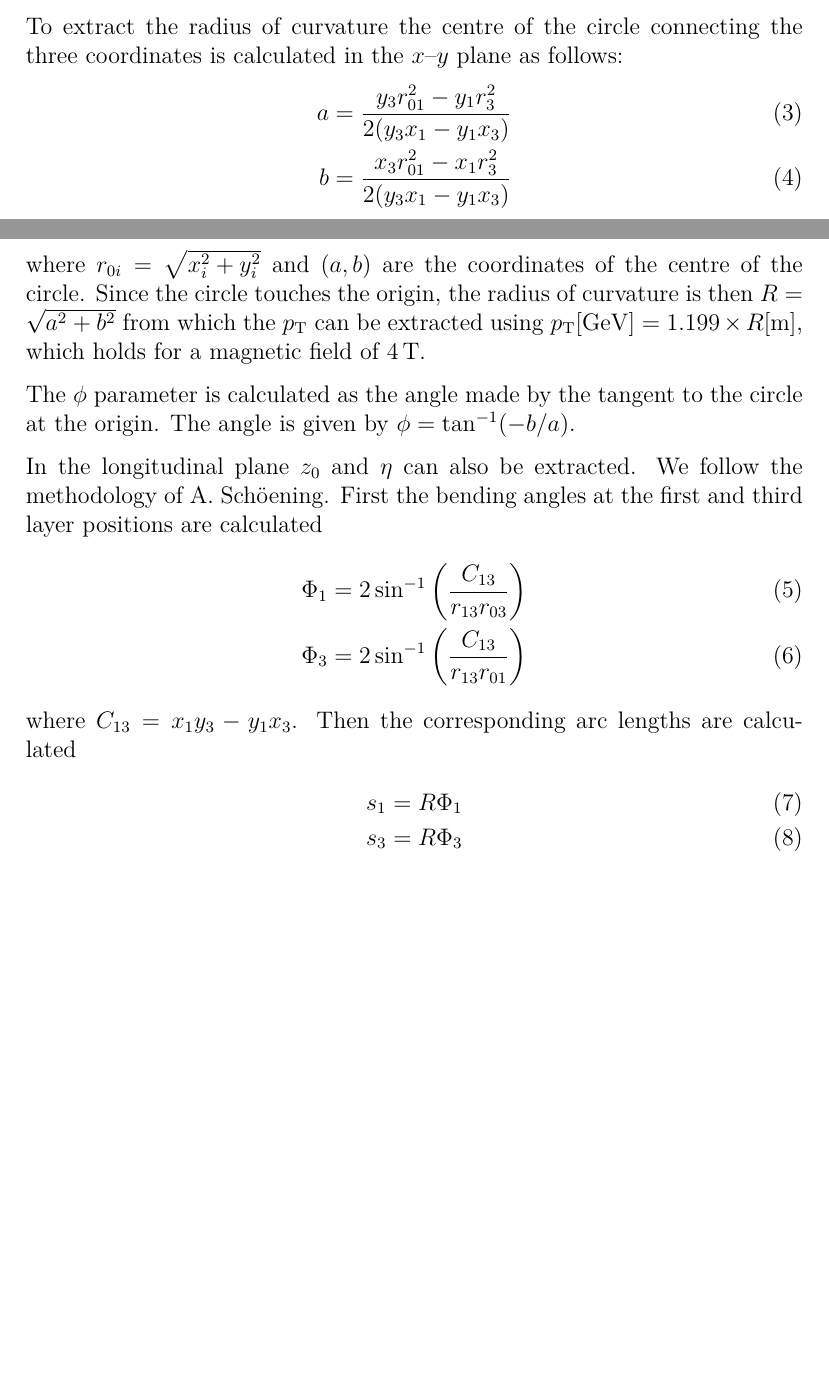
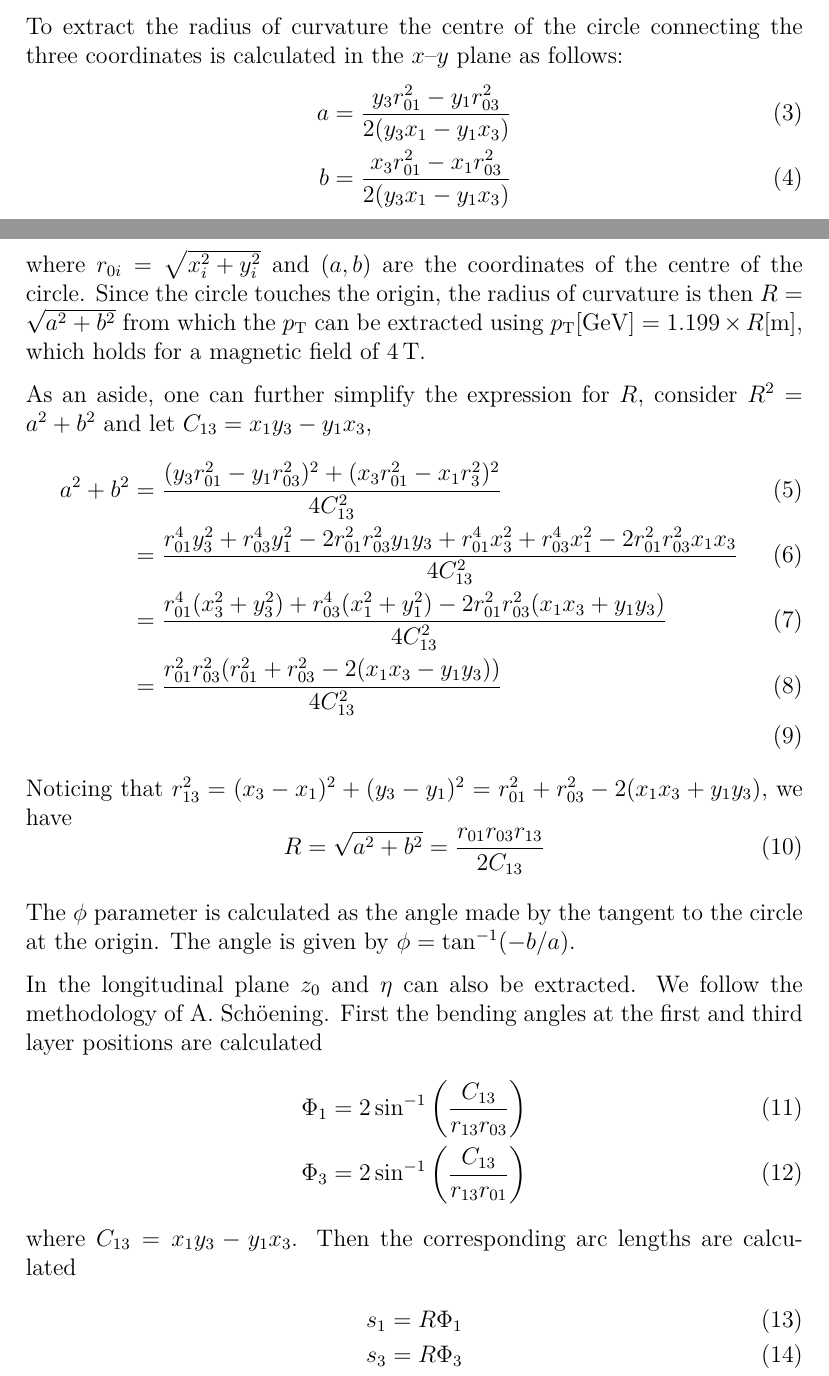
Before and after one commit to will-fawcett/trackerSW, a LaTeX document (documentation/tracks/tracks.tex): two parts of pages 1 and 2 of 2 before the commit and two parts of pages 1 and 2 of 3 after it, joined at a grey line, cut so that both start at the same text, the shorter picture padded with empty space. Compiled offline with XeLaTeX.

Commit message:
updates to docs

```diff
--- a/documentation/tracks/tracks.tex
+++ b/documentation/tracks/tracks.tex
@@ -50,12 +50,25 @@ By definition $d_0=0$.
 
 To extract the radius of curvature the centre of the circle connecting the three coordinates is calculated in the $x$--$y$ plane as follows:
 \begin{align}
-  a = \frac{y_3 r_{01}^2 - y_1 r_3^2}{2(y_3x_1 - y_1x_3)} \\
-  b = \frac{x_3 r_{01}^2 - x_1 r_3^2}{2(y_3x_1 - y_1x_3)}
+  a = \frac{y_3 r_{01}^2 - y_1 r_{03}^2}{2(y_3x_1 - y_1x_3)} \\
+  b = \frac{x_3 r_{01}^2 - x_1 r_{03}^2}{2(y_3x_1 - y_1x_3)}
 \end{align}
 where $r_{0i} = \sqrt{x^2_i + y^2_i}$ and $(a, b)$ are the coordinates of the centre of the circle.
 Since the circle touches the origin, the radius of curvature is then $R=\sqrt{a^2 + b^2}$ from which the \pt can be extracted using $\pt[\mathrm{GeV}] = 1.199 \times R[\mathrm{m}]$, which holds for a
 magnetic field of 4\,T.
+
+As an aside, one can further simplify the expression for $R$, consider $R^2 = a^2+b^2$ and let $C_{13} = x_1 y_3 - y_1 x_3$,
+\begin{align}
+  a^2 + b^2 & = \frac{(y_3 r_{01}^2 - y_1 r_{03}^2)^2 + (x_3 r_{01}^2 - x_1 r_3^2)^2}{4C_{13}^2} \\
+  & = \frac{r^4_{01} y_3^2 + r_{03}^4 y_1^2 - 2 r^2_{01}r^2_{03}y_1 y_3    + r^4_{01} x_3^2 + r_{03}^4 x_1^2 - 2 r^2_{01}r^2_{03}x_1 x_3      }{4C_{13}^2} \\
+  & = \frac{r_{01}^4 (x_3^2 + y_3^2) + r_{03}^4 (x_1^2 + y_1^2) -2r^2_{01}r^2_{03}(x_1 x_3 + y_1 y_3)}{4 C_{13}^2} \\
+  & = \frac{r^2_{01}r^2_{03}(r^2_{01} + r^2_{03} -2(x_1 x_3 - y_1 y_3))}{4C_{13}^2} \\
+\end{align}
+Noticing that $r^2_{13} = (x_3 - x_1)^2 + (y_3 - y_1)^2 = r_{01}^2 + r_{03}^2 - 2(x_1 x_3 + y_1y_3)$, we have
+\begin{equation}
+  R = \sqrt{a^2 + b^2} = \frac{r_{01} r_{03} r_{13}}{2C_{13}}
+\end{equation}
+
 
 The $\phi$ parameter is calculated as the angle made by the tangent to the circle at the origin.
 The angle is given by $\phi = \tan^{-1}( -b/a)$.
```
Also changed, not shown: documentation/hits/hits.tex (+7 -0 lines), documentation/hits/images/pileup_hits.pdf.
